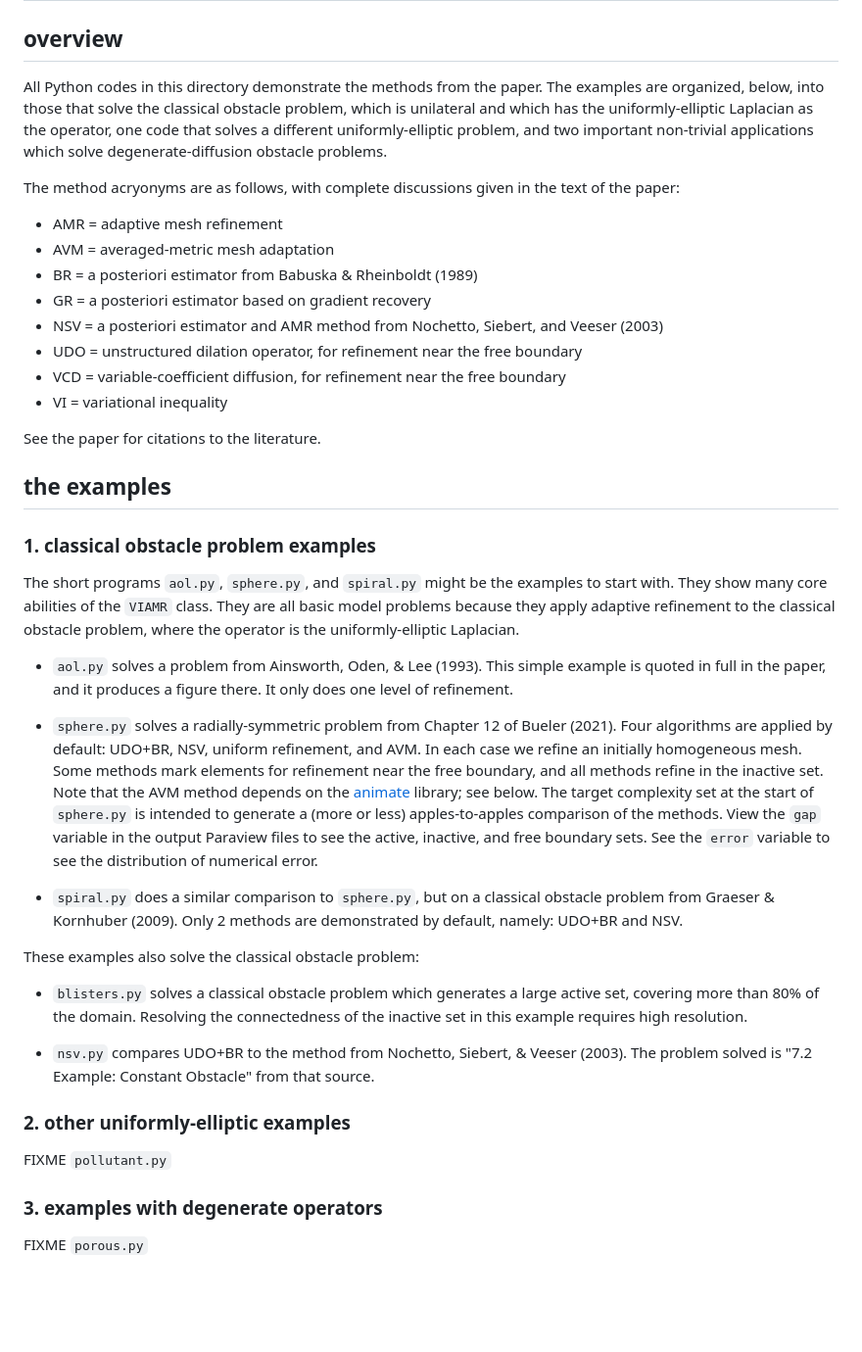
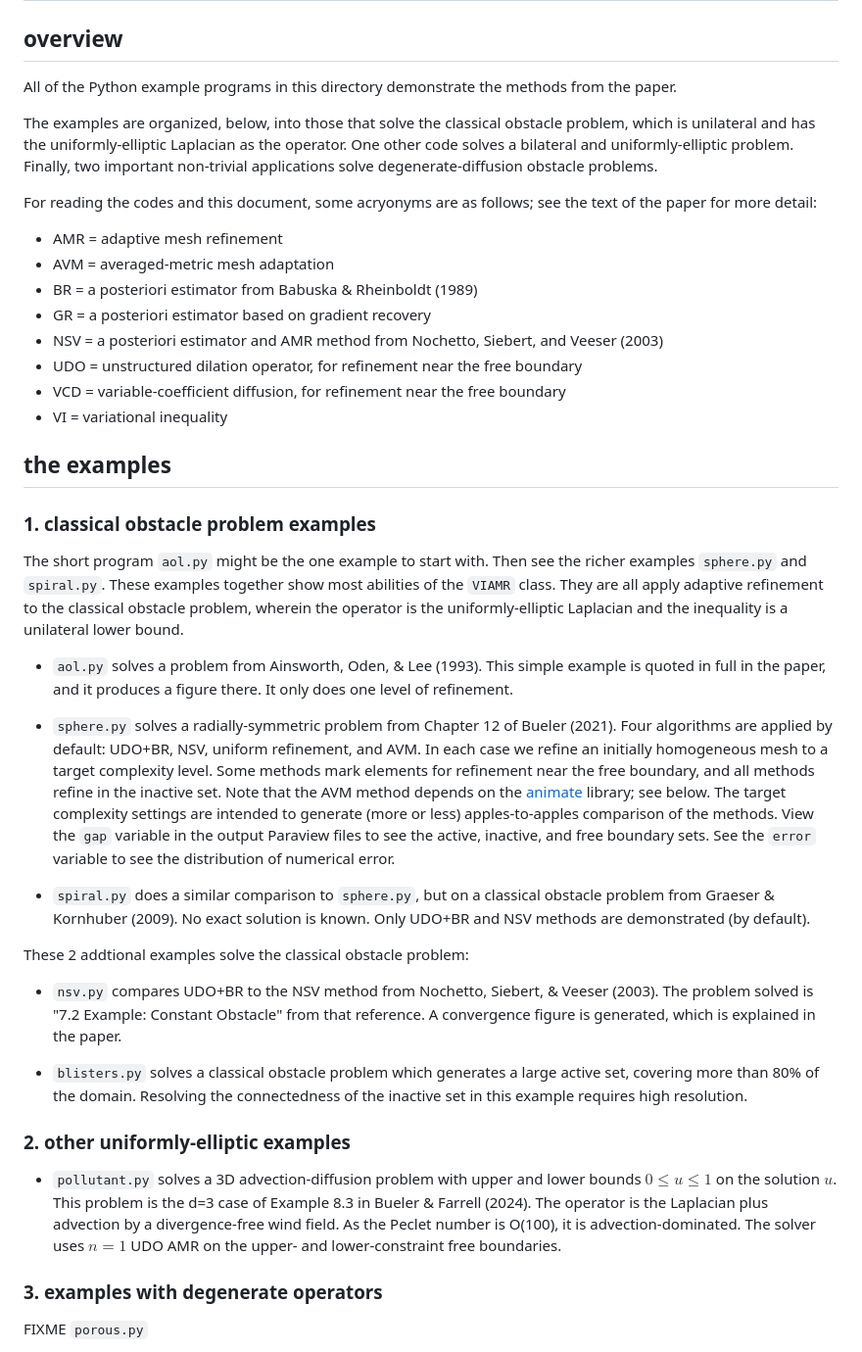
Before and after one commit to StefanoFochesatto/viamr, a Markdown page: examples/README.md, the part around the change. Shown at 98% size. Rendered like a GitHub page; blank space fills up the shorter version.

Commit message:
continue doc improvements

```diff
--- a/examples/README.md
+++ b/examples/README.md
@@ -2,9 +2,11 @@
 
 ## overview
 
-All Python codes in this directory demonstrate the methods from the paper.  The examples are organized, below, into those that solve the classical obstacle problem, which is unilateral and which has the uniformly-elliptic Laplacian as the operator, one code that solves a different uniformly-elliptic problem, and two important non-trivial applications which solve degenerate-diffusion obstacle problems.
+All of the Python example programs in this directory demonstrate the methods from the paper.
 
-The method acryonyms are as follows, with complete discussions given in the text of the paper:
+The examples are organized, below, into those that solve the classical obstacle problem, which is unilateral and has the uniformly-elliptic Laplacian as the operator.  One other code solves a bilateral and uniformly-elliptic problem.  Finally, two important non-trivial applications solve degenerate-diffusion obstacle problems.
+
+For reading the codes and this document, some acryonyms are as follows; see the text of the paper for more detail:
   * AMR = adaptive mesh refinement
   * AVM = averaged-metric mesh adaptation
   * BR = a posteriori estimator from Babuska & Rheinboldt (1989)
@@ -14,30 +16,28 @@ The method acryonyms are as follows, with complete discussions given in the text
   * VCD = variable-coefficient diffusion, for refinement near the free boundary
   * VI = variational inequality
 
-See the paper for citations to the literature.
 
 ## the examples
 
 ### 1. classical obstacle problem examples
 
-The short programs `aol.py`, `sphere.py`, and `spiral.py` might be the examples to start with.  They show many core abilities of the `VIAMR` class.  They are all basic model problems because they apply adaptive refinement to the classical obstacle problem, where the operator is the uniformly-elliptic Laplacian.
+The short program `aol.py` might be the one example to start with.  Then see the richer examples  `sphere.py` and `spiral.py`.  These examples together show most abilities of the `VIAMR` class.  They are all apply adaptive refinement to the classical obstacle problem, wherein the operator is the uniformly-elliptic Laplacian and the inequality is a unilateral lower bound.
 
   * `aol.py` solves a problem from Ainsworth, Oden, & Lee (1993).  This simple example is quoted in full in the paper, and it produces a figure there.  It only does one level of refinement.
 
-  * `sphere.py` solves a radially-symmetric problem from Chapter 12 of Bueler (2021).  Four algorithms are applied by default: UDO+BR, NSV, uniform refinement, and AVM.  In each case we refine an initially homogeneous mesh.  Some methods mark elements for refinement near the free boundary, and all methods refine in the inactive set.  Note that the AVM method depends on the [animate](https://github.com/mesh-adaptation/animate) library; see below.  The target complexity set at the start of `sphere.py` is intended to generate a (more or less) apples-to-apples comparison of the methods.  View the `gap` variable in the output Paraview files to see the active, inactive, and free boundary sets.  See the `error` variable to see the distribution of numerical error.
+  * `sphere.py` solves a radially-symmetric problem from Chapter 12 of Bueler (2021).  Four algorithms are applied by default: UDO+BR, NSV, uniform refinement, and AVM.  In each case we refine an initially homogeneous mesh to a target complexity level.  Some methods mark elements for refinement near the free boundary, and all methods refine in the inactive set.  Note that the AVM method depends on the [animate](https://github.com/mesh-adaptation/animate) library; see below.  The target complexity settings are intended to generate (more or less) apples-to-apples comparison of the methods.  View the `gap` variable in the output Paraview files to see the active, inactive, and free boundary sets.  See the `error` variable to see the distribution of numerical error.
 
-  * `spiral.py` does a similar comparison to `sphere.py`, but on a classical obstacle problem from Graeser & Kornhuber (2009).  Only 2 methods are demonstrated by default, namely: UDO+BR and NSV.
+  * `spiral.py` does a similar comparison to `sphere.py`, but on a classical obstacle problem from Graeser & Kornhuber (2009).  No exact solution is known.  Only UDO+BR and NSV methods are demonstrated (by default).
 
-These examples also solve the classical obstacle problem:
+These 2 addtional examples solve the classical obstacle problem:
+
+  * `nsv.py` compares UDO+BR to the NSV method from Nochetto, Siebert, & Veeser (2003).  The problem solved is "7.2 Example: Constant Obstacle" from that reference.  A convergence figure is generated, which is explained in the paper.
 
   * `blisters.py` solves a classical obstacle problem which generates a large active set, covering more than 80% of the domain.  Resolving the connectedness of the inactive set in this example requires high resolution.
 
-  * `nsv.py` compares UDO+BR to the method from Nochetto, Siebert, & Veeser (2003).  The problem solved is "7.2 Example: Constant Obstacle" from that source.
-
 ### 2. other uniformly-elliptic examples
 
-FIXME `pollutant.py`
-
+  * `pollutant.py` solves a 3D advection-diffusion problem with upper and lower bounds $0 \le u \le 1$ on the solution $u$.  This problem is the d=3 case of Example 8.3 in Bueler & Farrell (2024).  The operator is the Laplacian plus advection by a divergence-free wind field.  As the Peclet number is O(100), it is advection-dominated.  The solver uses $n=1$ UDO AMR on the upper- and lower-constraint free boundaries.
 
 ### 3. examples with degenerate operators
 
```
